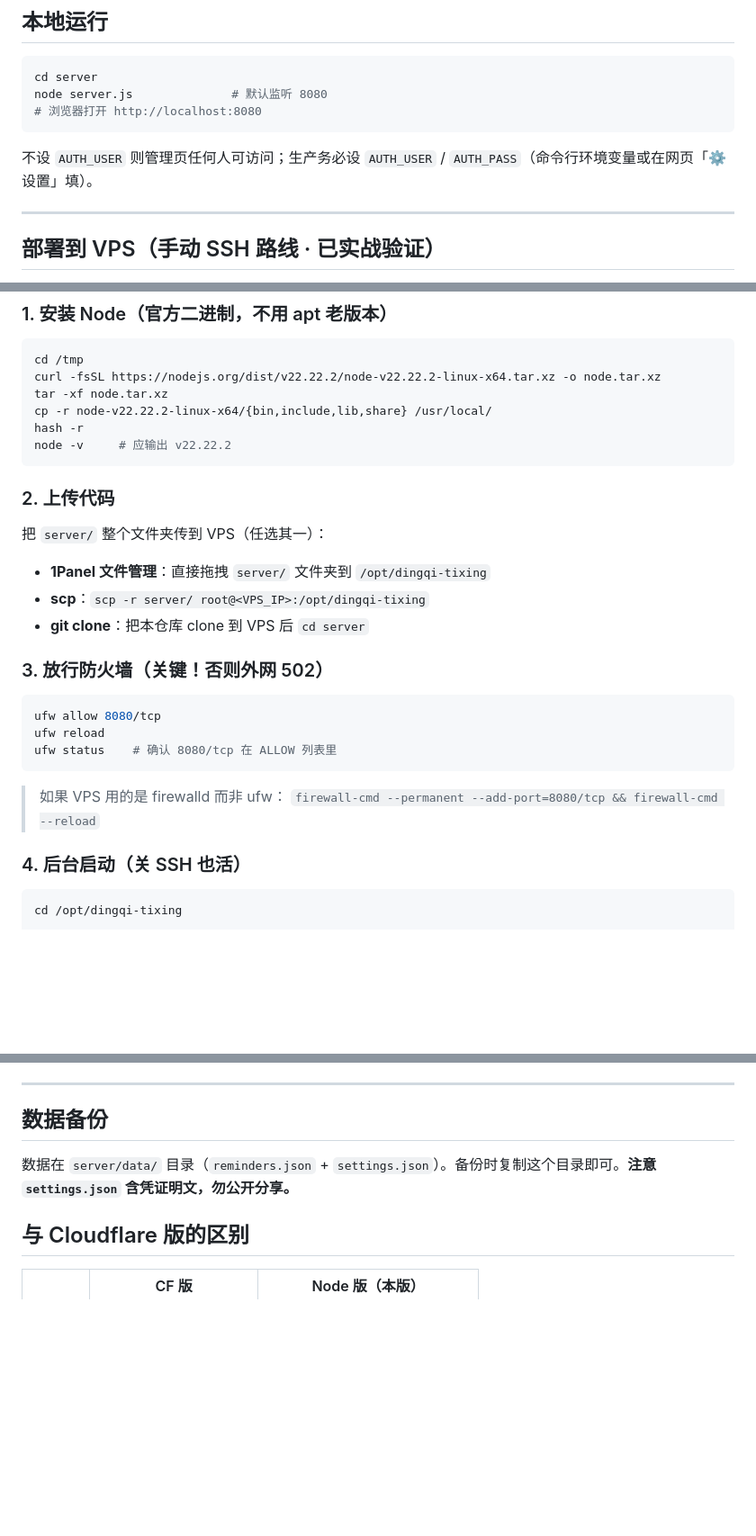
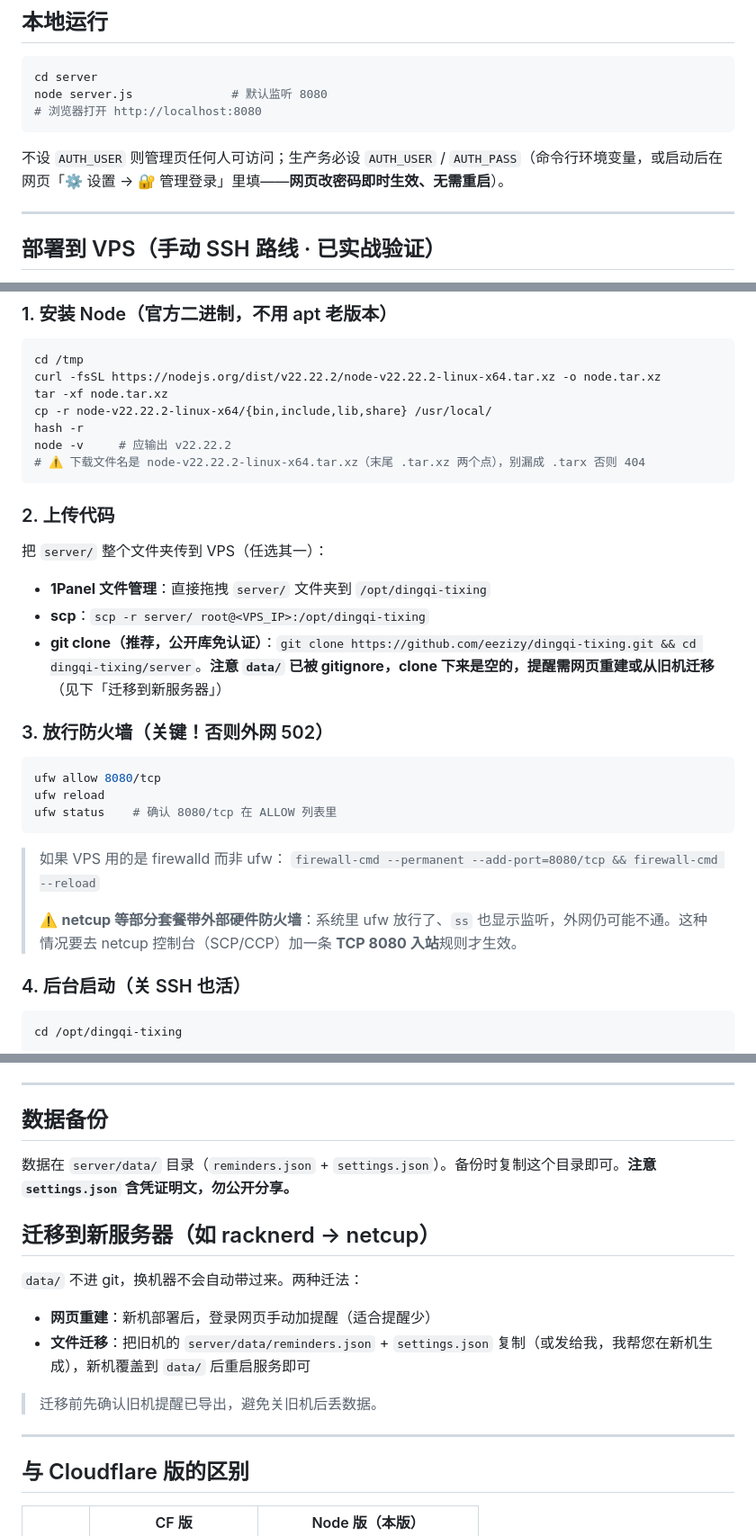
Before and after one commit to eezizy/dingqi-tixing, a Markdown page: README.md, 3 parts joined by grey strips. Shown at 90% size. Rendered like a GitHub page; blank space fills up the shorter version.

Commit message:
docs: README 补 netcup 硬件防火墙 / git clone 公开免认证 / 网页改密码 / 数据迁移，固化 tar.xz 防坑注释

````diff
--- a/README.md
+++ b/README.md
@@ -30,7 +30,7 @@ node server.js              # 默认监听 8080
 # 浏览器打开 http://localhost:8080
 ```
 
-不设 `AUTH_USER` 则管理页任何人可访问；生产务必设 `AUTH_USER` / `AUTH_PASS`（命令行环境变量或在网页「⚙ 设置」填）。
+不设 `AUTH_USER` 则管理页任何人可访问；生产务必设 `AUTH_USER` / `AUTH_PASS`（命令行环境变量，或启动后在网页「⚙ 设置 → 🔐 管理登录」里填——**网页改密码即时生效、无需重启**）。
 
 ---
 
@@ -47,6 +47,7 @@ tar -xf node.tar.xz
 cp -r node-v22.22.2-linux-x64/{bin,include,lib,share} /usr/local/
 hash -r
 node -v     # 应输出 v22.22.2
+# ⚠️ 下载文件名是 node-v22.22.2-linux-x64.tar.xz（末尾 .tar.xz 两个点），别漏成 .tarx 否则 404
 ```
 
 ### 2. 上传代码
@@ -55,7 +56,7 @@ node -v     # 应输出 v22.22.2
 
 - **1Panel 文件管理**：直接拖拽 `server/` 文件夹到 `/opt/dingqi-tixing`
 - **scp**：`scp -r server/ root@<VPS_IP>:/opt/dingqi-tixing`
-- **git clone**：把本仓库 clone 到 VPS 后 `cd server`
+- **git clone（推荐，公开库免认证）**：`git clone https://github.com/eezizy/dingqi-tixing.git && cd dingqi-tixing/server`。**注意 `data/` 已被 gitignore，clone 下来是空的，提醒需网页重建或从旧机迁移**（见下「迁移到新服务器」）
 
 ### 3. 放行防火墙（关键！否则外网 502）
 
@@ -67,6 +68,8 @@ ufw status    # 确认 8080/tcp 在 ALLOW 列表里
 
 > 如果 VPS 用的是 firewalld 而非 ufw：
 > `firewall-cmd --permanent --add-port=8080/tcp && firewall-cmd --reload`
+>
+> ⚠️ **netcup 等部分套餐带外部硬件防火墙**：系统里 ufw 放行了、`ss` 也显示监听，外网仍可能不通。这种情况要去 netcup 控制台（SCP/CCP）加一条 **TCP 8080 入站**规则才生效。
 
 ### 4. 后台启动（关 SSH 也活）
 
@@ -164,6 +167,17 @@ Resend → Domains 加您的域名（如 `your-domain.com`）→ 配 DKIM/CNAME
 
 数据在 `server/data/` 目录（`reminders.json` + `settings.json`）。备份时复制这个目录即可。**注意 `settings.json` 含凭证明文，勿公开分享。**
 
+## 迁移到新服务器（如 racknerd → netcup）
+
+`data/` 不进 git，换机器不会自动带过来。两种迁法：
+
+- **网页重建**：新机部署后，登录网页手动加提醒（适合提醒少）
+- **文件迁移**：把旧机的 `server/data/reminders.json` + `settings.json` 复制（或发给我，我帮您在新机生成），新机覆盖到 `data/` 后重启服务即可
+
+> 迁移前先确认旧机提醒已导出，避免关旧机后丢数据。
+
+---
+
 ## 与 Cloudflare 版的区别
 
 | | CF 版 | Node 版（本版） |
````
